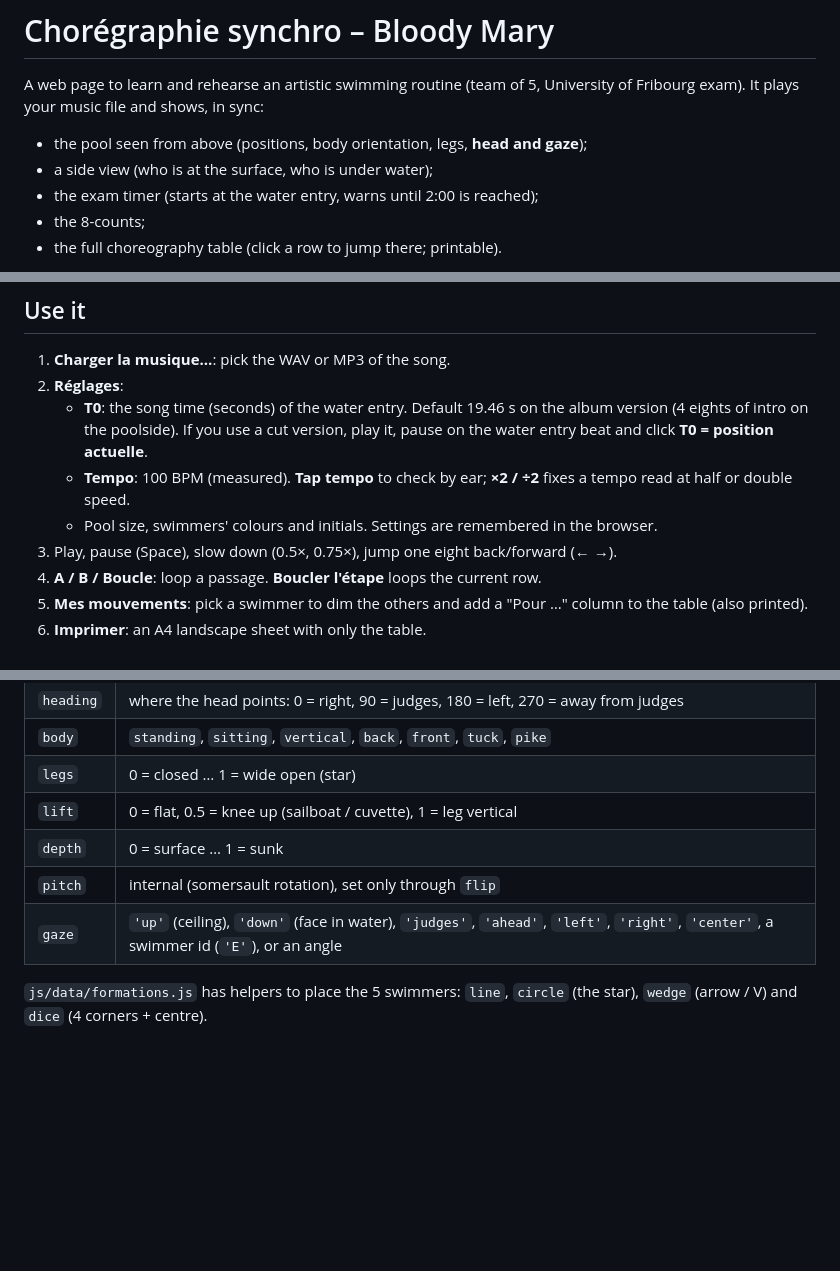
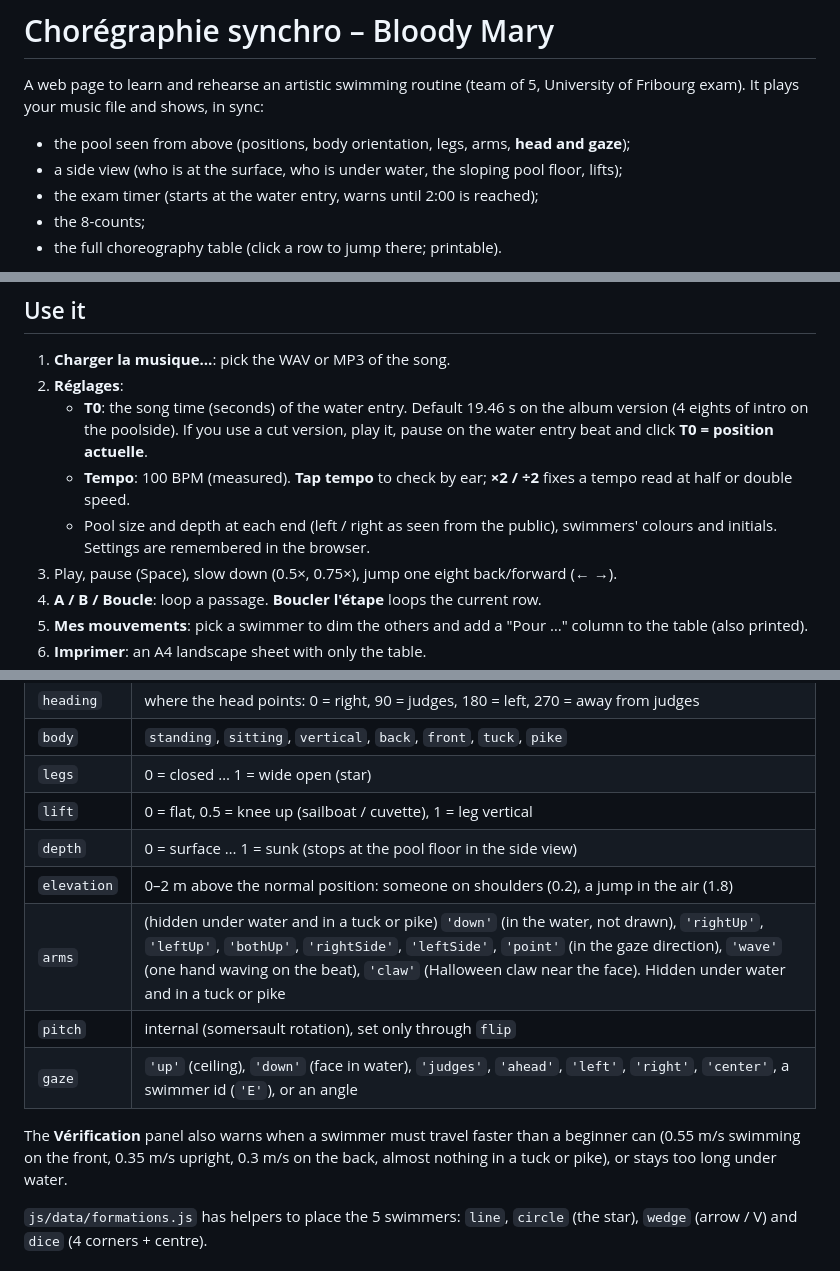
Before and after one commit to Petzia/chore-synchro, a Markdown page: README.md, 3 parts joined by grey strips. Rendered like a GitHub page; blank space fills up the shorter version.

Commit message:
docs: document arms, elevation, pool depth and v2 decisions
Co-Authored-By: Claude Opus 5.5 <noreply@anthropic.com>

```diff
--- a/README.md
+++ b/README.md
@@ -3,8 +3,8 @@
 A web page to learn and rehearse an artistic swimming routine (team of 5,
 University of Fribourg exam). It plays your music file and shows, in sync:
 
-- the pool seen from above (positions, body orientation, legs, **head and gaze**);
-- a side view (who is at the surface, who is under water);
+- the pool seen from above (positions, body orientation, legs, arms, **head and gaze**);
+- a side view (who is at the surface, who is under water, the sloping pool floor, lifts);
 - the exam timer (starts at the water entry, warns until 2:00 is reached);
 - the 8-counts;
 - the full choreography table (click a row to jump there; printable).
@@ -43,7 +43,8 @@ Settings → Pages → "Deploy from a branch" → `main` / root. Nothing else to
      play it, pause on the water entry beat and click **T0 = position actuelle**.
    - **Tempo**: 100 BPM (measured). **Tap tempo** to check by ear; **×2 / ÷2** fixes
      a tempo read at half or double speed.
-   - Pool size, swimmers' colours and initials. Settings are remembered in the browser.
+   - Pool size and depth at each end (left / right as seen from the public),
+     swimmers' colours and initials. Settings are remembered in the browser.
 3. Play, pause (Space), slow down (0.5×, 0.75×), jump one eight back/forward (← →).
 4. **A / B / Boucle**: loop a passage. **Boucler l'étape** loops the current row.
 5. **Mes mouvements**: pick a swimmer to dim the others and add a "Pour …" column
@@ -109,9 +114,15 @@ specific wins). Inside `swimmers`, `transition` and `note` (shown in the
 | `body` | `standing`, `sitting`, `vertical`, `back`, `front`, `tuck`, `pike` |
 | `legs` | 0 = closed … 1 = wide open (star) |
 | `lift` | 0 = flat, 0.5 = knee up (sailboat / cuvette), 1 = leg vertical |
-| `depth` | 0 = surface … 1 = sunk |
+| `depth` | 0 = surface … 1 = sunk (stops at the pool floor in the side view) |
+| `elevation` | 0–2 m above the normal position: someone on shoulders (0.2), a jump in the air (1.8) |
+| `arms` | (hidden under water and in a tuck or pike)  `'down'` (in the water, not drawn), `'rightUp'`, `'leftUp'`, `'bothUp'`, `'rightSide'`, `'leftSide'`, `'point'` (in the gaze direction), `'wave'` (one hand waving on the beat), `'claw'` (Halloween claw near the face). Hidden under water and in a tuck or pike |
 | `pitch` | internal (somersault rotation), set only through `flip` |
 | `gaze` | `'up'` (ceiling), `'down'` (face in water), `'judges'`, `'ahead'`, `'left'`, `'right'`, `'center'`, a swimmer id (`'E'`), or an angle |
+
+The **Vérification** panel also warns when a swimmer must travel faster than a
+beginner can (0.55 m/s swimming on the front, 0.35 m/s upright, 0.3 m/s on the
+back, almost nothing in a tuck or pike), or stays too long under water.
 
 `js/data/formations.js` has helpers to place the 5 swimmers: `line`, `circle`
 (the star), `wedge` (arrow / V) and `dice` (4 corners + centre).
```
Also changed, not shown: other parts of README.md (+4 -0 lines), DECISIONS.md (+37 -0 lines).
